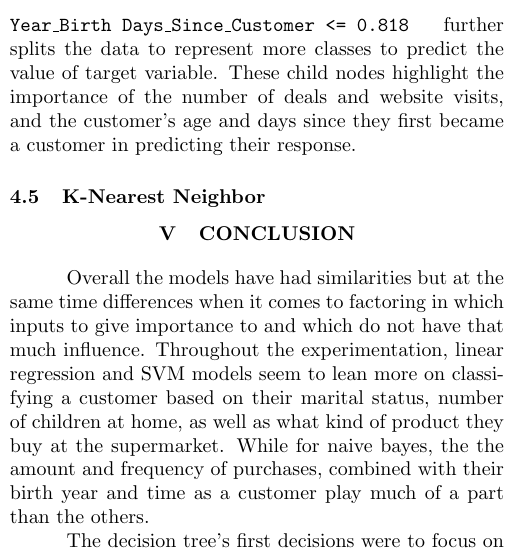
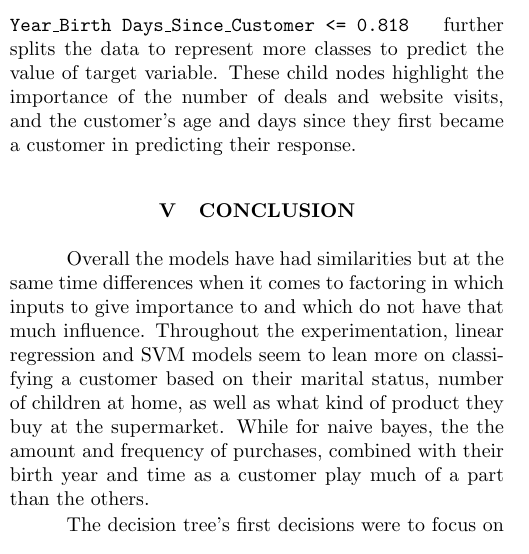
Before and after one commit to 1123Alessandro/ABC-Supermarket, a LaTeX paper (Documentation/main.tex, which reads Documentation/rnd.tex): part of one column of page 11 of 11, cut so that both start at the same text. Compiled offline with pdfLaTeX.

Commit message:
omitted knn

```diff
--- a/Documentation/rnd.tex
+++ b/Documentation/rnd.tex
@@ -113,5 +113,3 @@ Table \ref{tab:nb top5 0} shows that someones year of birth and combined it with
 In the decision tree, the root node splits on the feature of \texttt{Recency Total\_Children <= -0.664}. This indicates that the combination of these features is important in predicting the target variable, and uses the value of -0.664 as a threshold to give a two possible outcomes, considering that the features were standardized during preprocessing. If the condition is less than or equal to -0.664, then the left branch is taken; otherwise the right branch is taken. It implies that recency and number of children in the household are signifcanty factors in predicting customer response.
 
 Moreover, the left child node, \texttt{NumDealsPurchases NumWebVisitsMonth <= 1.121}, and right child node, \texttt{Year\_Birth Days\_Since\_Customer <= 0.818} further splits the data to represent more classes to predict the value of target variable. These child nodes highlight the importance of the number of deals and website visits, and the customer's age and days since they first became a customer in predicting their response.
-
-\subsection{K-Nearest Neighbor}
```
